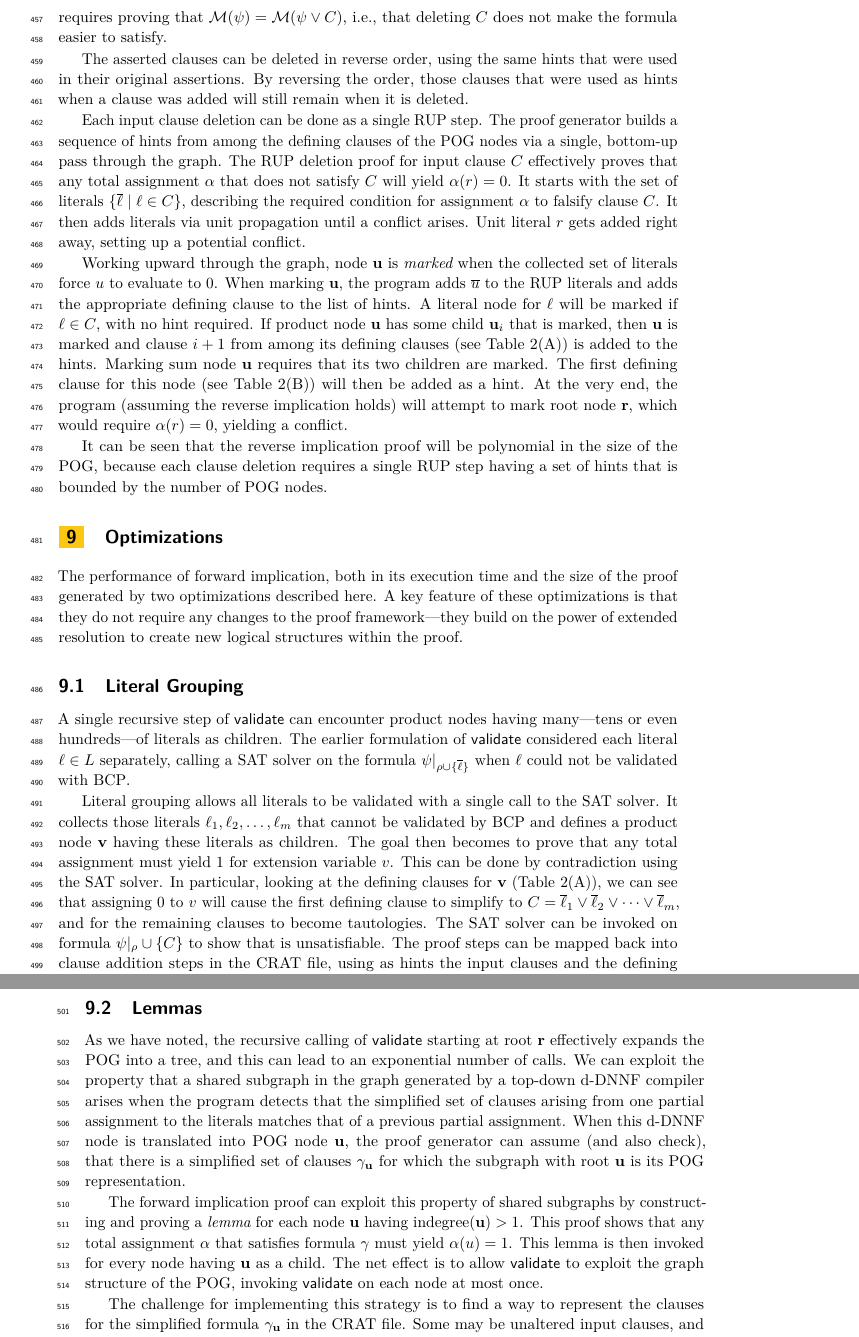
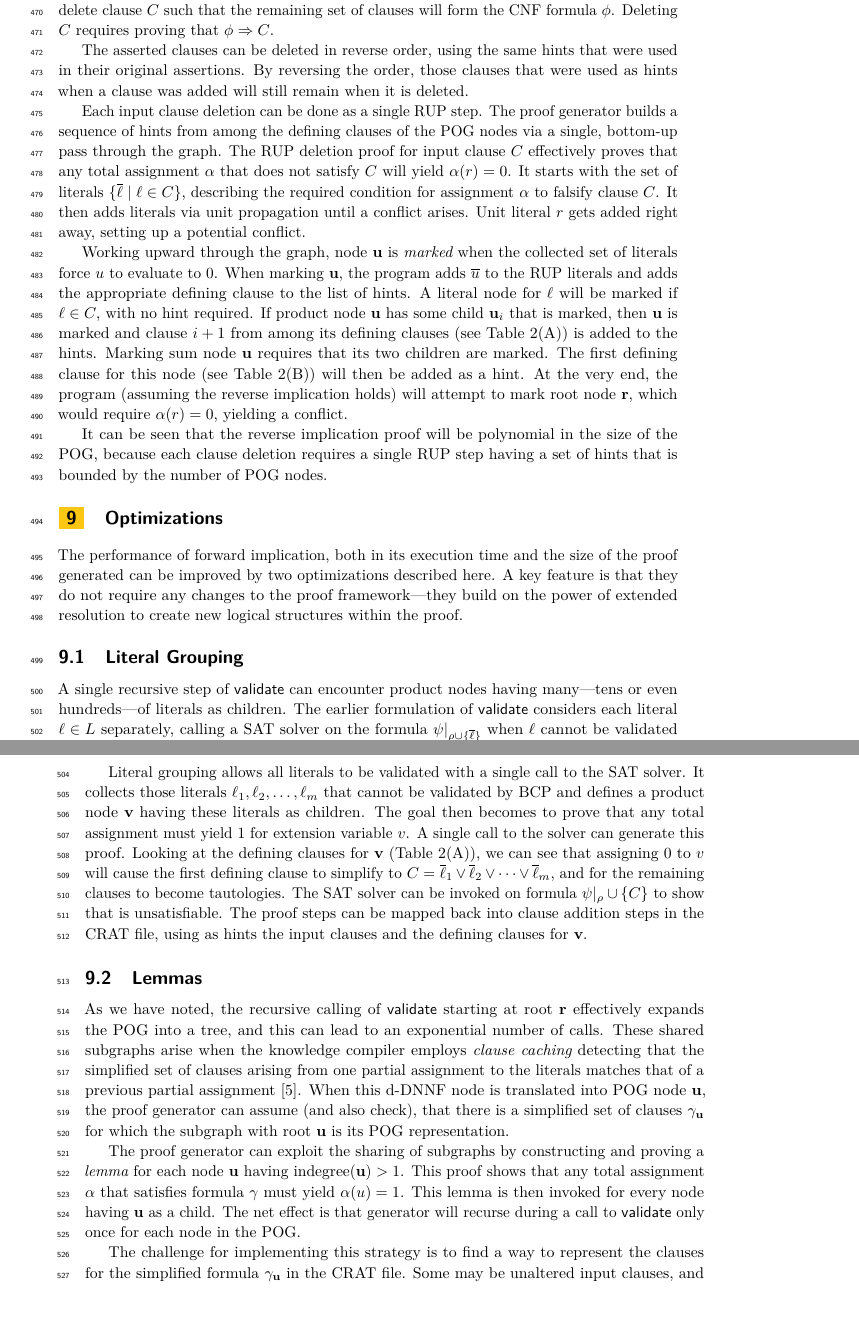
Before and after one commit to avigad/model-counting, a LaTeX paper (doc/mc-paper.tex): two parts of pages 13 and 14 of 24 before the commit and two parts of pages 13 and 14 of 25 after it, joined at a grey line, cut at the place of the change, the shorter picture padded with empty space. Compiled offline with pdfLaTeX.

Commit message:
Most of the technical stuff is done

```diff
--- a/doc/mc-paper.tex
+++ b/doc/mc-paper.tex
@@ -1181,9 +1206,9 @@ CRAT framework by first deleting all asserted clauses, except for the
 final unit clause for root literal $r$, and then deleting all of the
 input clauses.  Suppose at some point in this process that we want to
 delete clause $C$ such that the remaining set of clauses will form the
-CNF formula $\psi$.  Deleting $C$ requires proving that
-$\modelset(\psi) = \modelset(\psi \lor C)$, i.e., that deleting $C$
-does not make the formula easier to satisfy.
+CNF formula $\phi$.  Deleting $C$ requires proving that
+$\phi \imply C$.
+
 
 The asserted clauses can be deleted in reverse order, using the same
 hints that were used in their original assertions.  By reversing the
@@ -1224,8 +1249,8 @@ bounded by the number of POG nodes.
 \section{Optimizations}
 
 The performance of forward implication, both in its execution time and
-the size of the proof generated by two optimizations described here.
-A key feature of these optimizations is that they do not require any changes to the
+the size of the proof generated can be improved by two optimizations described here.
+A key feature is that they do not require any changes to the
 proof framework---they build on the power of extended resolution to
 create new logical structures within the proof.
 
@@ -1233,17 +1258,17 @@ create new logical structures within the proof.
 
 A single recursive step of $\validate$ can encounter product nodes
 having many---tens or even hundreds---of literals as children.  The earlier formulation of $\validate$
-considered each literal $\lit \in L$ separately,
+considers each literal $\lit \in L$ separately,
 calling a SAT solver
-on the formula  $\simplify{\psi}{\passign \cup \{\obar{\lit}\}}$ when $\lit$ could not be validated with BCP\@.
+on the formula  $\simplify{\psi}{\passign \cup \{\obar{\lit}\}}$ when $\lit$ cannot be validated with BCP\@.
 
 Literal grouping allows all literals to be validated with a single call to the SAT solver.
 It collects those literals
 $\lit_1, \lit_2, \ldots, \lit_m$ that cannot be validated by BCP and defines a
 product node $\nodev$ having these literals as children.  The goal
 then becomes to prove that any total assignment must yield 1 for extension
-variable $v$.  This can be done by contradiction using the SAT solver.
-In particular, looking at the defining clauses for $\nodev$ (Table
+variable $v$.  A single call to the solver can generate this proof.
+Looking at the defining clauses for $\nodev$ (Table
 \ref{tab:defining}(A)), we can see that assigning 0 to $v$ will cause
 the first defining clause to simplify to
 $C = \obar{\lit}_1 \lor  \obar{\lit}_2 \lor \cdots \lor \obar{\lit}_m$, and for the remaining
@@ -1258,23 +1283,23 @@ $C = \obar{\lit}_1 \lor  \obar{\lit}_2 \lor \cdots \lor \obar{\lit}_m$, and for
 
 As we have noted, the recursive calling of $\validate$ starting at
 root $\noder$ effectively expands the POG into a tree, and this can
-lead to an exponential number of calls.  We can exploit the property
-that a shared subgraph in the graph generated by a top-down d-DNNF
-compiler arises when the program detects that the simplified set of
+lead to an exponential number of calls.
+These shared subgraphs arise when the knowledge compiler employs {\em clause caching}
+detecting that the simplified set of
 clauses arising from one partial assignment to the literals matches that
-of a previous partial assignment.  When this d-DNNF node is translated into POG
+of a previous partial assignment~\cite{darwiche:aaai:2002}.
+When this d-DNNF node is translated into POG
 node $\nodeu$, the proof generator can assume (and also check), that
 there is a simplified set of clauses $\gamma_{\nodeu}$
 for which the subgraph with root $\nodeu$ is its POG representation.
 
-The forward implication proof can exploit this property of shared
-subgraphs by constructing and proving a {\em lemma} for each node
+The proof generator can exploit the sharing of subgraphs
+by constructing and proving a {\em lemma} for each node
 $\nodeu$ having $\indegree(\nodeu) > 1$.  This proof shows that any
 total assignment $\assign$ that satisfies formula $\gamma$ must yield
 $\assign(u) = 1$.  This lemma is then invoked for every node having
-$\nodeu$ as a child.  The net effect is to allow $\validate$ to
-exploit the graph structure of the POG, invoking $\validate$ on each
-node at most once.
+$\nodeu$ as a child.  The net effect is that generator will recurse during a call to $\validate$ only once for each node in the POG\@.
+
 
 The challenge for implementing this strategy is to find a way to
 represent the clauses for the simplified formula $\gamma_{\nodeu}$ in the CRAT file.  Some may be
```
Also changed, not shown: doc/mc-paper.tex (81 more changed lines).
